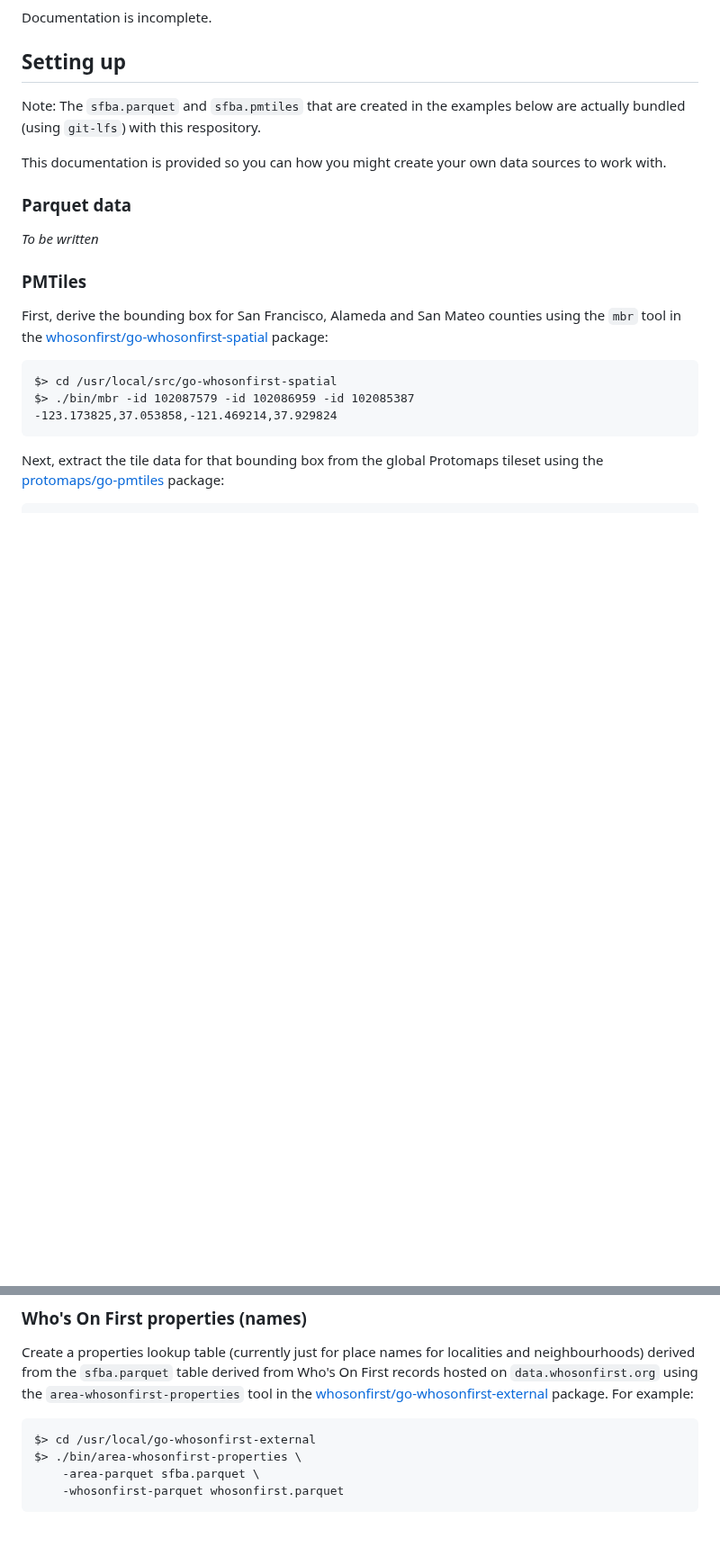
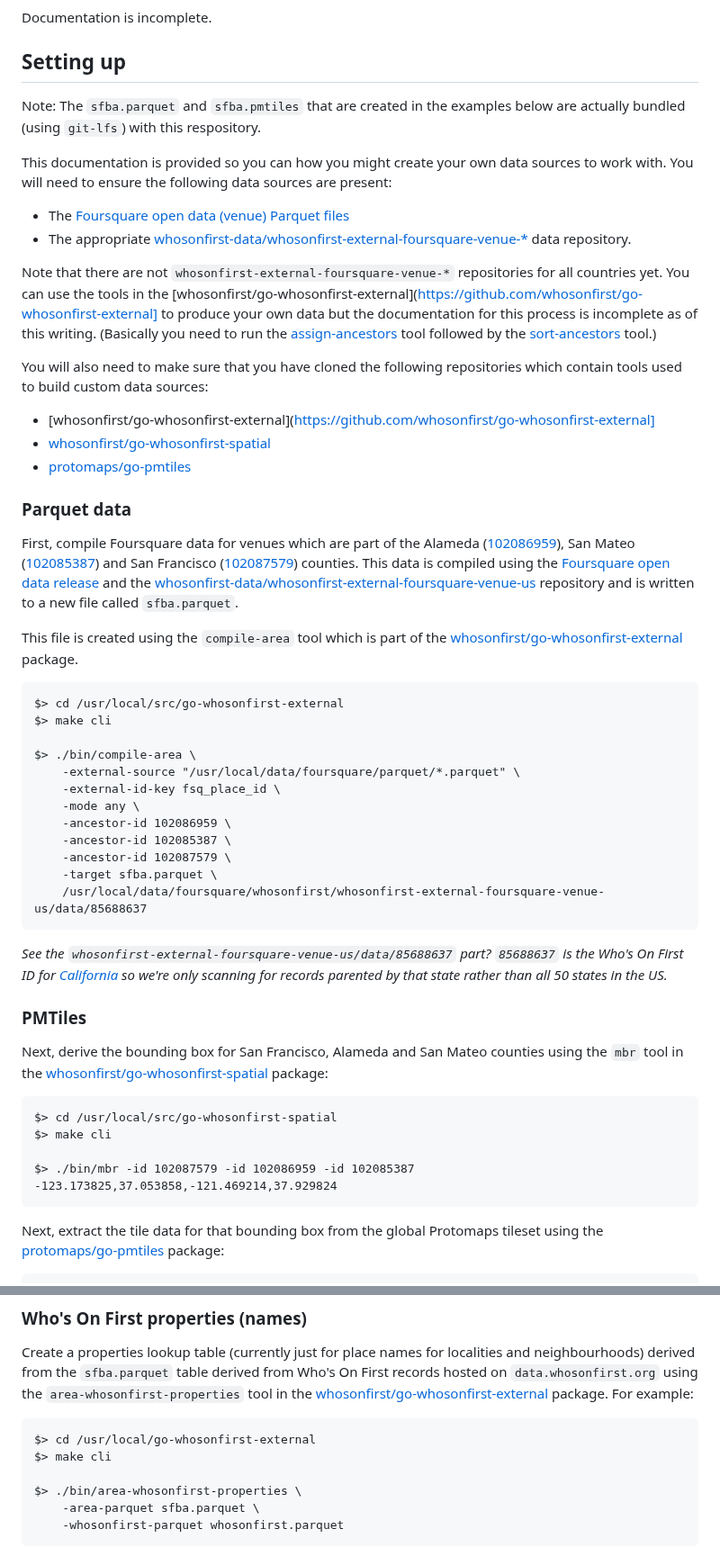
Before and after one commit to whosonfirst/whosonfirst-external-duckdb, a Markdown page: www/README.md, 2 parts joined by grey strips. Shown at 90% size. GitHub-like rendering; blank space fills up the shorter version.

````diff
--- a/www/README.md
+++ b/www/README.md
@@ -32,18 +32,50 @@ Documentation is incomplete.
 
 Note: The `sfba.parquet` and `sfba.pmtiles` that are created in the examples below are actually bundled (using `git-lfs`) with this respository.
 
-This documentation is provided so you can how you might create your own data sources to work with.
+This documentation is provided so you can how you might create your own data sources to work with. You will need to ensure the following data sources are present:
+
+* The [Foursquare open data (venue) Parquet files](https://opensource.foursquare.com/os-places/)
+* The appropriate [whosonfirst-data/whosonfirst-external-foursquare-venue-*](https://github.com/whosonfirst-data/?q=-external&type=all&language=&sort=) data repository.
+
+Note that there are not `whosonfirst-external-foursquare-venue-*` repositories for all countries yet. You can use the tools in the [whosonfirst/go-whosonfirst-external](https://github.com/whosonfirst/go-whosonfirst-external] to produce your own data but the documentation for this process is incomplete as of this writing. (Basically you need to run the [assign-ancestors](https://github.com/whosonfirst/go-whosonfirst-external?tab=readme-ov-file#assign-ancestors) tool followed by the [sort-ancestors](https://github.com/whosonfirst/go-whosonfirst-external/tree/main/cmd/sort-ancestors) tool.)
+
+You will also need to make sure that you have cloned the following repositories which contain tools used to build custom data sources:
+
+* [whosonfirst/go-whosonfirst-external](https://github.com/whosonfirst/go-whosonfirst-external]
+* [whosonfirst/go-whosonfirst-spatial](https://github.com/whosonfirst/go-whosonfirst-spatial)
+* [protomaps/go-pmtiles](https://github.com/protomaps/go-pmtiles)
 
 ### Parquet data
 
-_To be written_
+First, compile Foursquare data for venues which are part of the Alameda ([102086959](https://spelunker.whosonfirst.org/id/102086959)), San Mateo ([102085387](https://spelunker.whosonfirst.org/id/102085387)) and San Francisco ([102087579](https://spelunker.whosonfirst.org/id/102087579)) counties. This data is compiled using the [Foursquare open data release](https://opensource.foursquare.com/os-places/) and the [whosonfirst-data/whosonfirst-external-foursquare-venue-us](https://github.com/whosonfirst-data/whosonfirst-external-foursquare-venue-us) repository and is written to a new file called `sfba.parquet`.
+
+This file is created using the `compile-area` tool which is part of the [whosonfirst/go-whosonfirst-external](https://github.com/whosonfirst/go-whosonfirst-external?tab=readme-ov-file#compile-area) package.
+
+```
+$> cd /usr/local/src/go-whosonfirst-external
+$> make cli
+
+$> ./bin/compile-area \
+	-external-source "/usr/local/data/foursquare/parquet/*.parquet" \
+	-external-id-key fsq_place_id \
+	-mode any \
+	-ancestor-id 102086959 \
+	-ancestor-id 102085387 \
+	-ancestor-id 102087579 \
+	-target sfba.parquet \
+	/usr/local/data/foursquare/whosonfirst/whosonfirst-external-foursquare-venue-us/data/85688637
+```
+
+_See the `whosonfirst-external-foursquare-venue-us/data/85688637` part? `85688637` is the Who's On First ID for [California](https://spelunker.whosonfirst.org/id/85688637) so we're only scanning for records parented by that state rather than all 50 states in the US._
 
 ### PMTiles
 
-First, derive the bounding box for San Francisco, Alameda and San Mateo counties using the `mbr` tool in the [whosonfirst/go-whosonfirst-spatial](https://github.com/whosonfirst/go-whosonfirst-spatial) package:
+Next, derive the bounding box for San Francisco, Alameda and San Mateo counties using the `mbr` tool in the [whosonfirst/go-whosonfirst-spatial](https://github.com/whosonfirst/go-whosonfirst-spatial) package:
 
 ```
 $> cd /usr/local/src/go-whosonfirst-spatial
+$> make cli
+
 $> ./bin/mbr -id 102087579 -id 102086959 -id 102085387
 -123.173825,37.053858,-121.469214,37.929824
 ```
@@ -97,6 +129,8 @@ Create a properties lookup table (currently just for place names for localities
 
 ```
 $> cd /usr/local/go-whosonfirst-external
+$> make cli
+
 $> ./bin/area-whosonfirst-properties \
 	-area-parquet sfba.parquet \
 	-whosonfirst-parquet whosonfirst.parquet
````
